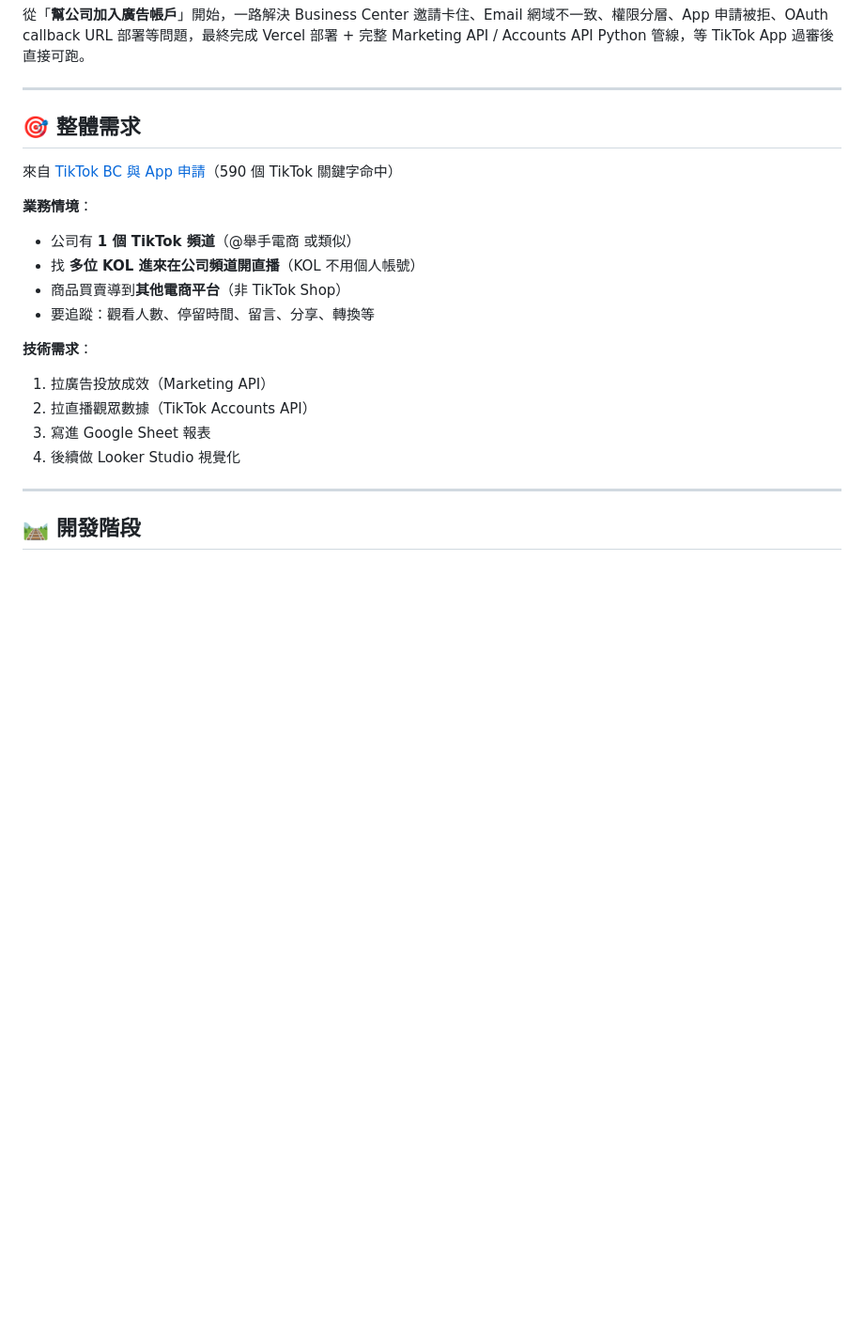
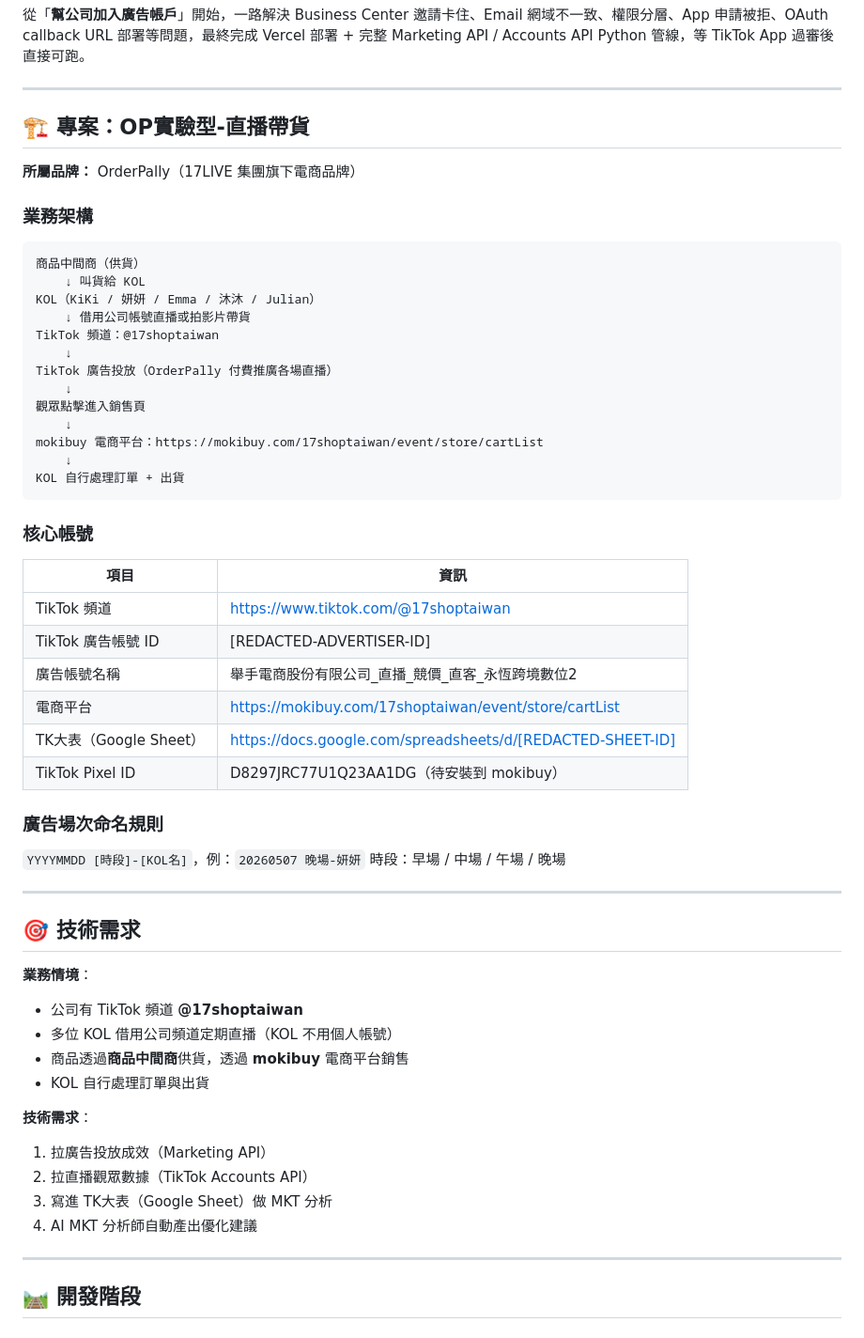
Before and after one commit to FAUST-777/social-platform-toolkit, a Markdown page: HISTORY.md, the part around the change. Shown at 94% size. Drawn GitHub-style; blank space fills up the shorter version.

Commit message:
docs: document OP實驗型-直播帶貨 full business architecture
Add complete project structure:
- Business flow: 商品中間商 → KOL → @17shoptaiwan → TikTok ads → mokibuy → KOL fulfillment
- Core accounts: ad account ID, TikTok channel, mokibuy URL, TK大表 Sheet, Pixel ID
- KOL list: KiKi / 妍妍 / Emma / 沐沐 / Julian
- Campaign naming convention: YYYYMMDD [時段]-[KOL名]

Co-Authored-By: Claude Sonnet 4.6 <noreply@anthropic.com>

````diff
--- a/HISTORY.md
+++ b/HISTORY.md
@@ -9,21 +9,59 @@
 
 ---
 
-## 🎯 整體需求
+## 🏗️ 專案：OP實驗型-直播帶貨
 
-來自 [TikTok BC 與 App 申請](e0734753-86d3-487e-90c3-dccbad8beb1c)（590 個 TikTok 關鍵字命中）
+**所屬品牌：** OrderPally（17LIVE 集團旗下電商品牌）
+
+### 業務架構
+
+```
+商品中間商（供貨）
+    ↓ 叫貨給 KOL
+KOL（KiKi / 妍妍 / Emma / 沐沐 / Julian）
+    ↓ 借用公司帳號直播或拍影片帶貨
+TikTok 頻道：@17shoptaiwan
+    ↓
+TikTok 廣告投放（OrderPally 付費推廣各場直播）
+    ↓
+觀眾點擊進入銷售頁
+    ↓
+mokibuy 電商平台：https://mokibuy.com/17shoptaiwan/event/store/cartList
+    ↓
+KOL 自行處理訂單 + 出貨
+```
+
+### 核心帳號
+
+| 項目 | 資訊 |
+|---|---|
+| TikTok 頻道 | https://www.tiktok.com/@17shoptaiwan |
+| TikTok 廣告帳號 ID | [REDACTED-ADVERTISER-ID] |
+| 廣告帳號名稱 | 舉手電商股份有限公司_直播_競價_直客_永恆跨境數位2 |
+| 電商平台 | https://mokibuy.com/17shoptaiwan/event/store/cartList |
+| TK大表（Google Sheet）| https://docs.google.com/spreadsheets/d/[REDACTED-SHEET-ID] |
+| TikTok Pixel ID | D8297JRC77U1Q23AA1DG（待安裝到 mokibuy）|
+
+### 廣告場次命名規則
+
+`YYYYMMDD [時段]-[KOL名]`，例：`20260507 晚場-妍妍`
+時段：早場 / 中場 / 午場 / 晚場
+
+---
+
+## 🎯 技術需求
 
 **業務情境**：
-- 公司有 **1 個 TikTok 頻道**（@舉手電商 或類似）
-- 找 **多位 KOL 進來在公司頻道開直播**（KOL 不用個人帳號）
-- 商品買賣導到**其他電商平台**（非 TikTok Shop）
-- 要追蹤：觀看人數、停留時間、留言、分享、轉換等
+- 公司有 TikTok 頻道 **@17shoptaiwan**
+- 多位 KOL 借用公司頻道定期直播（KOL 不用個人帳號）
+- 商品透過**商品中間商**供貨，透過 **mokibuy** 電商平台銷售
+- KOL 自行處理訂單與出貨
 
 **技術需求**：
 1. 拉廣告投放成效（Marketing API）
 2. 拉直播觀眾數據（TikTok Accounts API）
-3. 寫進 Google Sheet 報表
-4. 後續做 Looker Studio 視覺化
+3. 寫進 TK大表（Google Sheet）做 MKT 分析
+4. AI MKT 分析師自動產出優化建議
 
 ---
 
````
